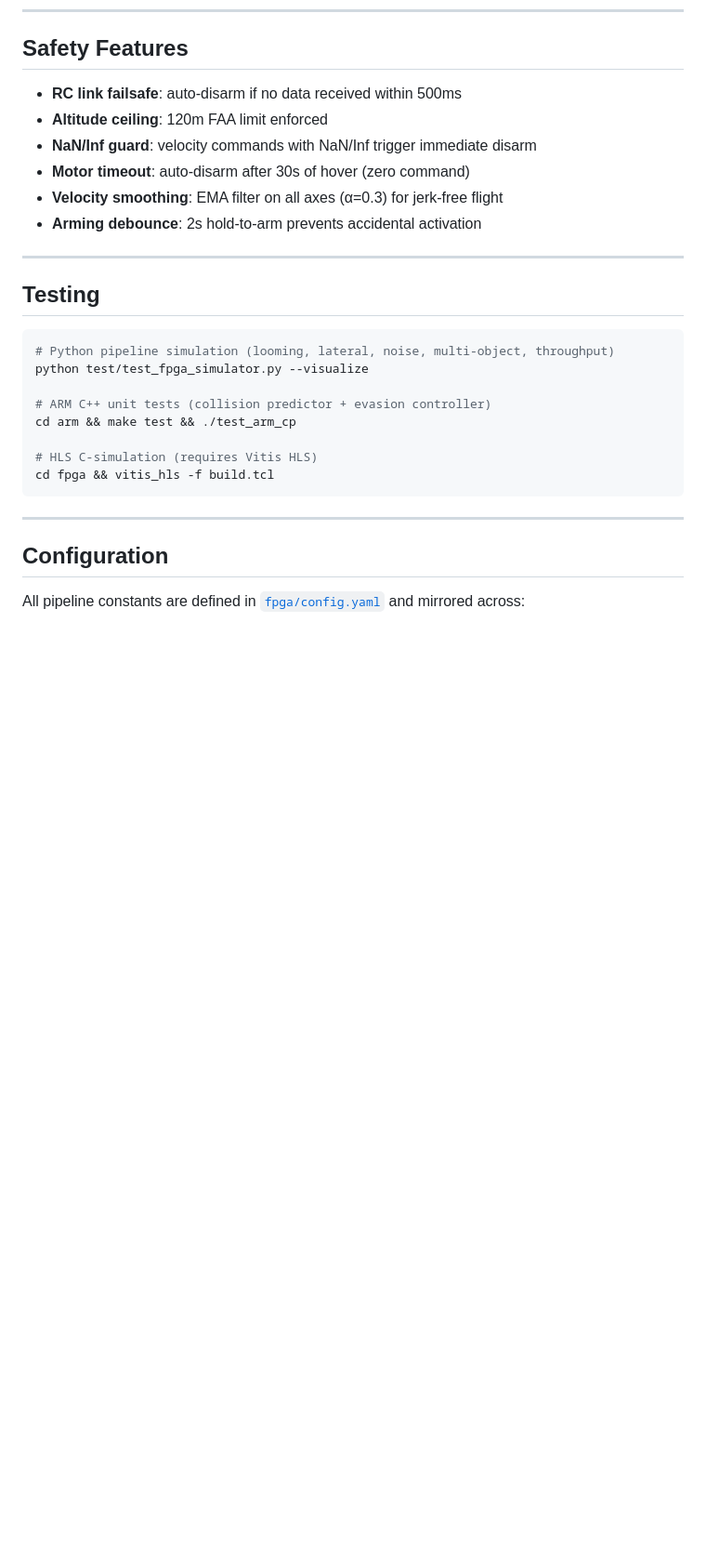
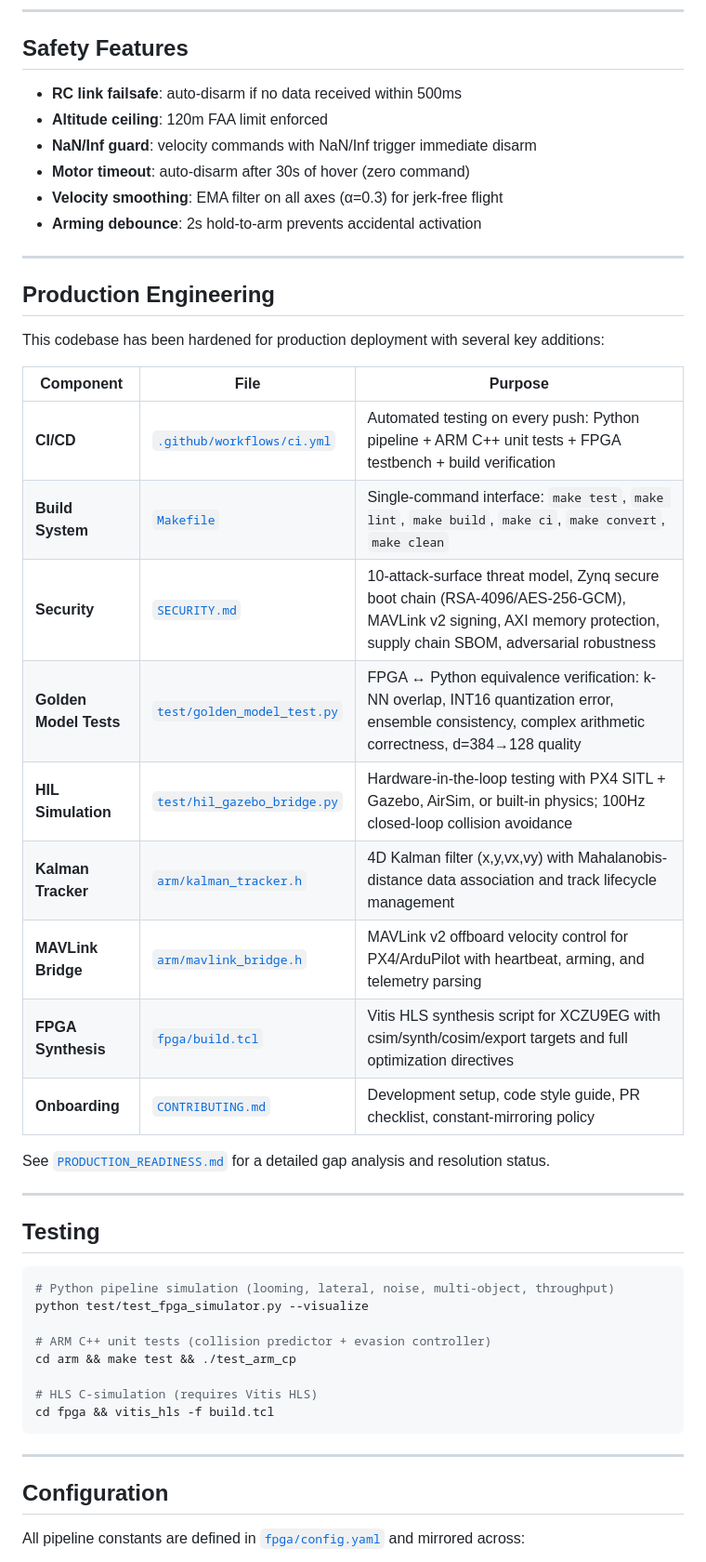
Before and after one commit to Aideiv/FPGA-Event-Based-encode, a Markdown page: README.md, the part around one of its changes. Shown at 93% size. Rendered like a GitHub page; blank space fills up the shorter version.

```diff
--- a/README.md
+++ b/README.md
@@ -139,6 +142,26 @@ cd demo && python main.py
 - **Motor timeout**: auto-disarm after 30s of hover (zero command)
 - **Velocity smoothing**: EMA filter on all axes (α=0.3) for jerk-free flight
 - **Arming debounce**: 2s hold-to-arm prevents accidental activation
+
+---
+
+## Production Engineering
+
+This codebase has been hardened for production deployment with several key additions:
+
+| Component | File | Purpose |
+|-----------|------|---------|
+| **CI/CD** | [`.github/workflows/ci.yml`](.github/workflows/ci.yml) | Automated testing on every push: Python pipeline + ARM C++ unit tests + FPGA testbench + build verification |
+| **Build System** | [`Makefile`](Makefile) | Single-command interface: `make test`, `make lint`, `make build`, `make ci`, `make convert`, `make clean` |
+| **Security** | [`SECURITY.md`](SECURITY.md) | 10-attack-surface threat model, Zynq secure boot chain (RSA-4096/AES-256-GCM), MAVLink v2 signing, AXI memory protection, supply chain SBOM, adversarial robustness |
+| **Golden Model Tests** | [`test/golden_model_test.py`](test/golden_model_test.py) | FPGA ↔ Python equivalence verification: k-NN overlap, INT16 quantization error, ensemble consistency, complex arithmetic correctness, d=384→128 quality |
+| **HIL Simulation** | [`test/hil_gazebo_bridge.py`](test/hil_gazebo_bridge.py) | Hardware-in-the-loop testing with PX4 SITL + Gazebo, AirSim, or built-in physics; 100Hz closed-loop collision avoidance |
+| **Kalman Tracker** | [`arm/kalman_tracker.h`](arm/kalman_tracker.h) | 4D Kalman filter (x,y,vx,vy) with Mahalanobis-distance data association and track lifecycle management |
+| **MAVLink Bridge** | [`arm/mavlink_bridge.h`](arm/mavlink_bridge.h) | MAVLink v2 offboard velocity control for PX4/ArduPilot with heartbeat, arming, and telemetry parsing |
+| **FPGA Synthesis** | [`fpga/build.tcl`](fpga/build.tcl) | Vitis HLS synthesis script for XCZU9EG with csim/synth/cosim/export targets and full optimization directives |
+| **Onboarding** | [`CONTRIBUTING.md`](CONTRIBUTING.md) | Development setup, code style guide, PR checklist, constant-mirroring policy |
+
+See [`PRODUCTION_READINESS.md`](PRODUCTION_READINESS.md) for a detailed gap analysis and resolution status.
 
 ---
 
```
Also changed, not shown: other parts of README.md (+13 -10 lines).
